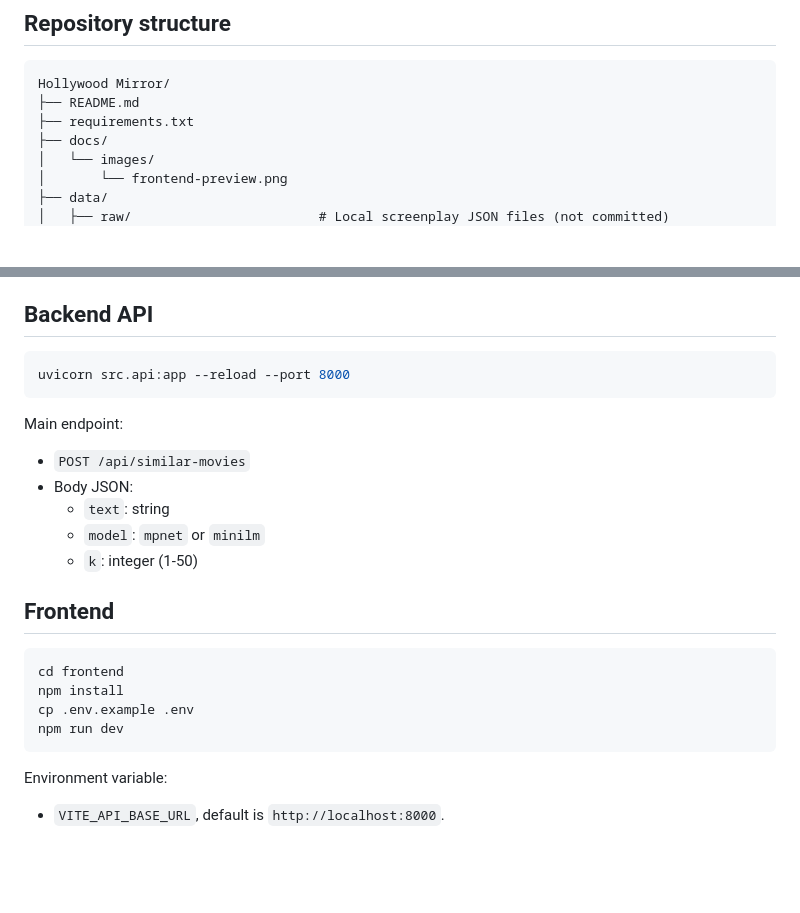
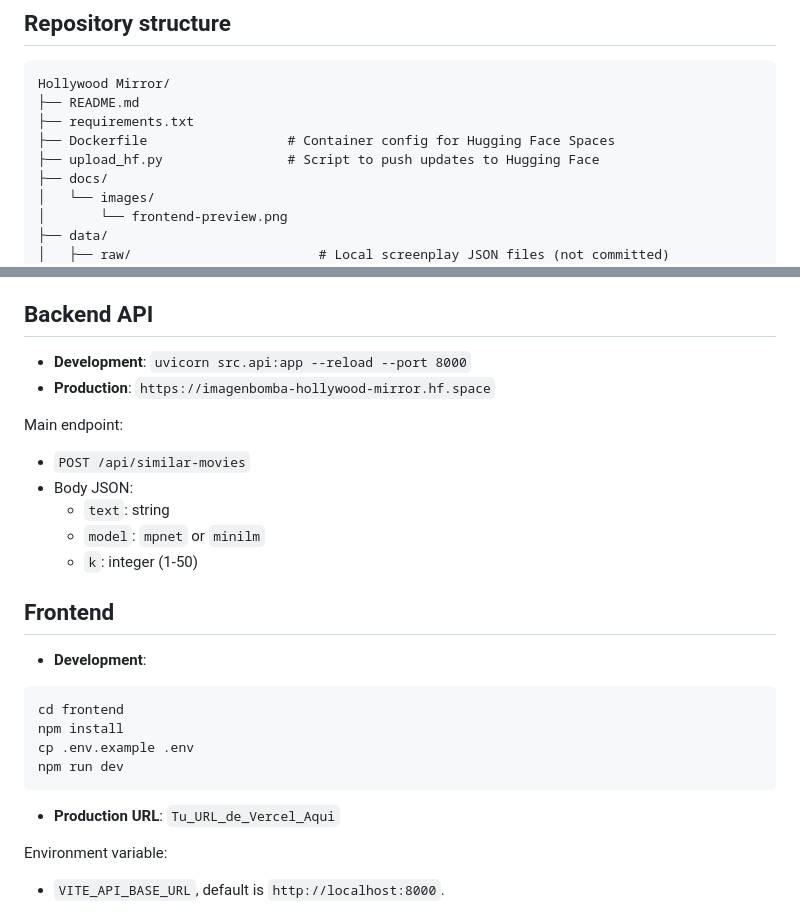
Before and after one commit to aleetreny/Hollywood-Mirror, a Markdown page: README.md, 2 parts joined by grey strips. Rendered like a GitHub page; blank space fills up the shorter version.

Commit message:
feat: Update README with Hugging Face Spaces and Vercel deployment instructions, including new Dockerfile and upload script.

````diff
--- a/README.md
+++ b/README.md
@@ -27,6 +27,8 @@ Hollywood Mirror is a cinematic analysis project built on NLP and semantic embed
 Hollywood Mirror/
 ├── README.md
 ├── requirements.txt
+├── Dockerfile                  # Container config for Hugging Face Spaces
+├── upload_hf.py                # Script to push updates to Hugging Face
 ├── docs/
 │   └── images/
 │       └── frontend-preview.png
@@ -144,9 +146,8 @@ Commit status note:
 
 ## Backend API
 
-```bash
-uvicorn src.api:app --reload --port 8000
-```
+- **Development**: `uvicorn src.api:app --reload --port 8000`
+- **Production**: `https://imagenbomba-hollywood-mirror.hf.space`
 
 Main endpoint:
 
@@ -158,12 +159,15 @@ Main endpoint:
 
 ## Frontend
 
+- **Development**:
 ```bash
 cd frontend
 npm install
 cp .env.example .env
 npm run dev
 ```
+
+- **Production URL**: `Tu_URL_de_Vercel_Aqui`
 
 Environment variable:
 
````
Also changed, not shown: other parts of README.md (+5 -1 lines).
